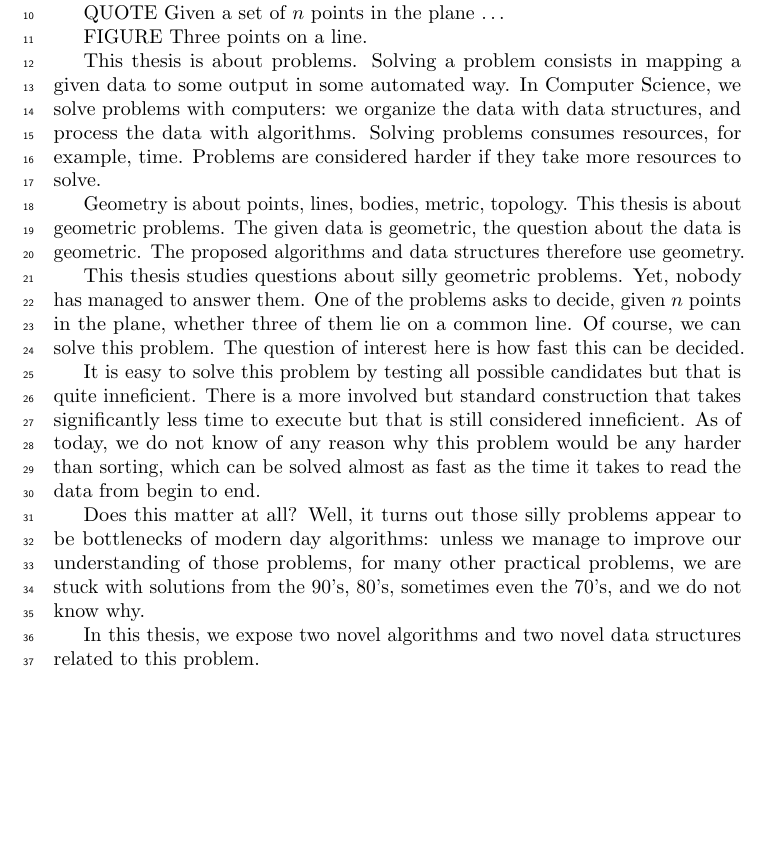
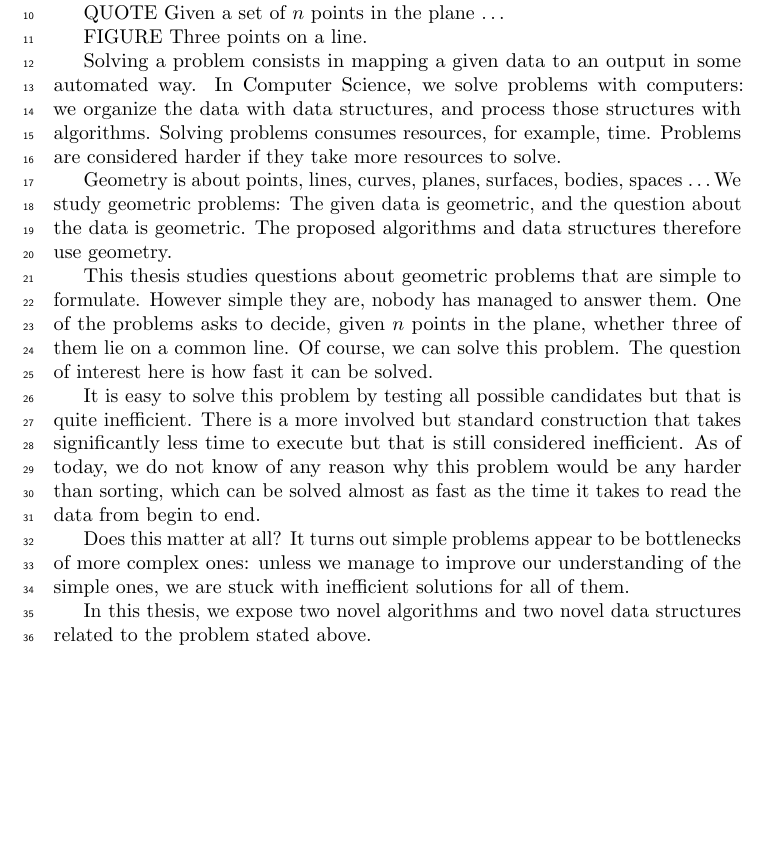
Before and after one commit to aureooms-research/phd-thesis, a LaTeX thesis (manuscript/dev.tex, which reads manuscript/text/summary.tex): part of page 3 of 141, cut so that both start at the same text. Compiled offline with pdfLaTeX.

Commit message:
improve summary

```diff
--- a/manuscript/text/summary.tex
+++ b/manuscript/text/summary.tex
@@ -6,38 +6,38 @@ QUOTE Given a set of \(n\) points in the plane \dots
 
 FIGURE Three points on a line.
 
-This thesis is about problems.
-Solving a problem consists in mapping a given data to some output in some
+%This thesis is about problems.
+Solving a problem consists in mapping a given data to an output in some
 automated way.
 In Computer Science, we solve problems with computers: we organize the data
-with data structures, and process the data with algorithms.
+with data structures, and process those structures with algorithms.
 %
 Solving problems consumes resources, for example, time.
 Problems are considered harder if they take more resources to solve.
 
-Geometry is about points, lines, bodies, metric, topology.
+Geometry is about points, lines, curves, planes, surfaces, bodies, spaces \dots
+We study geometric problems:
 %
-This thesis is about geometric problems. The given data is geometric, the
-question about the data is geometric. The proposed algorithms and data
-structures therefore use geometry.
+The given data is geometric, and the question about the data is geometric.
+The proposed algorithms and data structures therefore use geometry.
 
-This thesis studies questions about silly geometric problems. Yet, nobody
+This thesis studies questions about geometric problems that are simple to
+formulate. However simple they are, nobody
 has managed to answer them. One of the problems asks to decide, given \(n\) points in the plane,
 whether three of them lie on a common line. Of course, we can solve this
-problem. The question of interest here is how fast this can be decided.
+problem. The question of interest here is how fast it can be solved.
 
 It is easy to solve this problem by testing all possible candidates but that is
-quite inneficient. There is a
+quite inefficient. There is a
 more involved but standard construction that takes significantly less time to
-execute but that is still considered inneficient. As of today, we do not know of
+execute but that is still considered inefficient. As of today, we do not know of
 any reason why this problem would be any harder than sorting, which can be
 solved almost as fast as the time it takes to read the data from begin to end.
 
-Does this matter at all? Well, it turns out those silly problems appear to
-be bottlenecks of modern day algorithms: unless we manage to improve our
-understanding of those problems, for many other practical problems,
-we are stuck with solutions from the 90's, 80's, sometimes even the 70's, and
-we do not know why.
+Does this matter at all? It turns out simple problems appear to
+be bottlenecks of more complex ones: unless we manage to improve our
+understanding of the simple ones, we are stuck with inefficient solutions for
+all of them.
 
 In this thesis, we expose two novel algorithms and two novel data
-structures related to this problem.
+structures related to the problem stated above.
```
